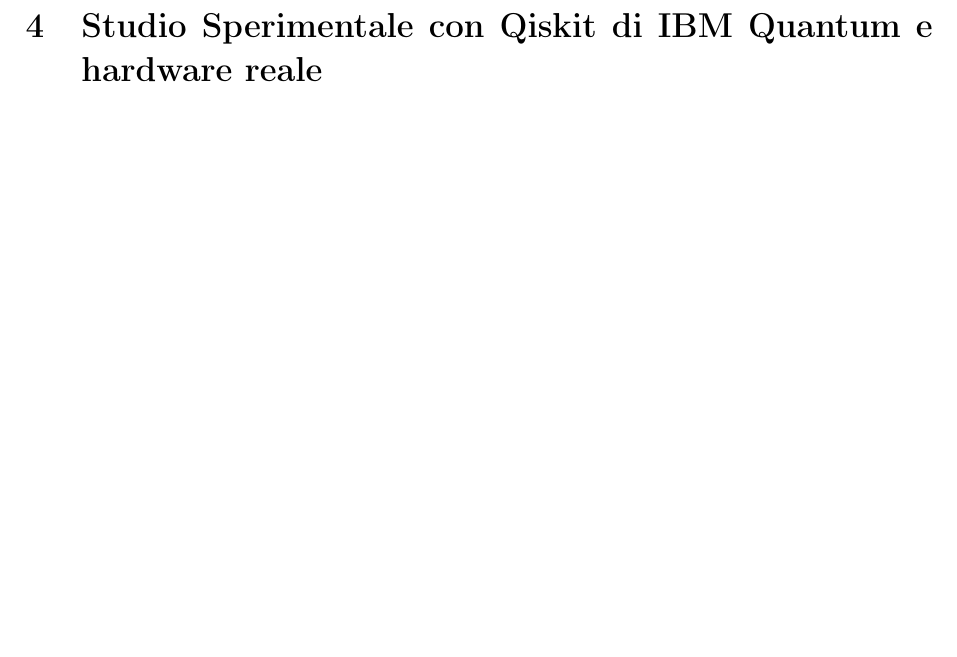
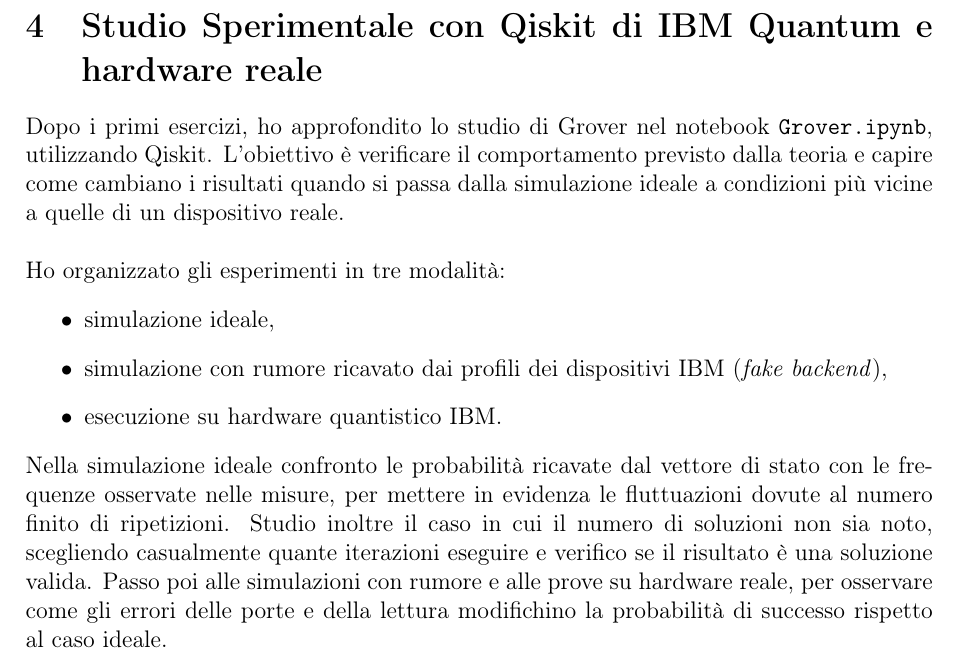
Before and after one commit to Pier2690/QuantumComputing, a LaTeX document (relazione_grover.tex): part of page 7 of 7, cut so that both start at the same text, the shorter picture padded with empty space. Compiled offline with pdfLaTeX.

Commit message:
update relazione

```diff
--- a/relazione_grover.tex
+++ b/relazione_grover.tex
@@ -299,5 +299,27 @@
 
 \section{Studio Sperimentale con Qiskit di IBM Quantum e hardware reale}
 
+Dopo i primi esercizi, ho approfondito lo studio di Grover nel notebook
+\texttt{Grover.ipynb}, utilizzando Qiskit. L'obiettivo \`e verificare
+il comportamento previsto dalla teoria e capire come cambiano i risultati
+quando si passa dalla simulazione ideale a condizioni pi\`u vicine a quelle
+di un dispositivo reale.\\
+
+\noindent Ho organizzato gli esperimenti in tre modalit\`a:
+\begin{itemize}
+    \item simulazione ideale,
+    \item simulazione con rumore ricavato dai profili dei dispositivi IBM
+    (\emph{fake backend}),
+    \item esecuzione su hardware quantistico IBM.
+\end{itemize}
+Nella simulazione ideale confronto le probabilit\`a ricavate dal vettore
+di stato con le frequenze osservate nelle misure, per mettere in evidenza
+le fluttuazioni dovute al numero finito di ripetizioni. Studio inoltre
+il caso in cui il numero di soluzioni non sia noto, scegliendo casualmente
+quante iterazioni eseguire e verifico se il risultato \`e una soluzione valida.
+Passo poi alle simulazioni con rumore e alle prove su hardware reale,
+per osservare come gli errori delle porte e della lettura modifichino
+la probabilit\`a di successo rispetto al caso ideale.
+
 
 \end{document}
```
Also changed, not shown: relazione_grover.pdf.
